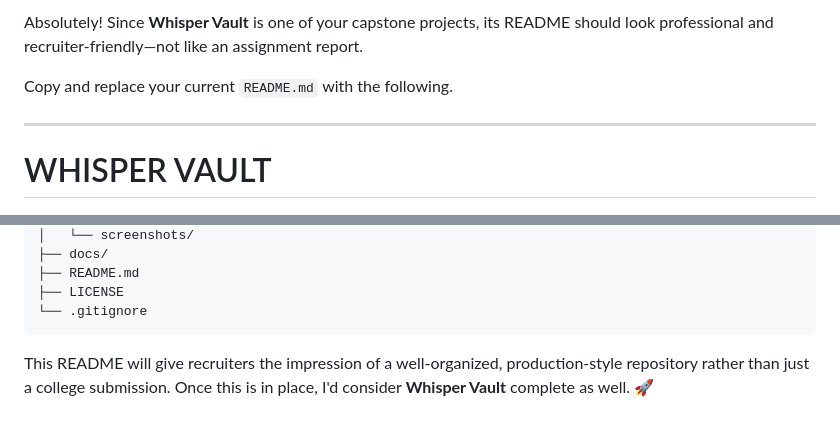
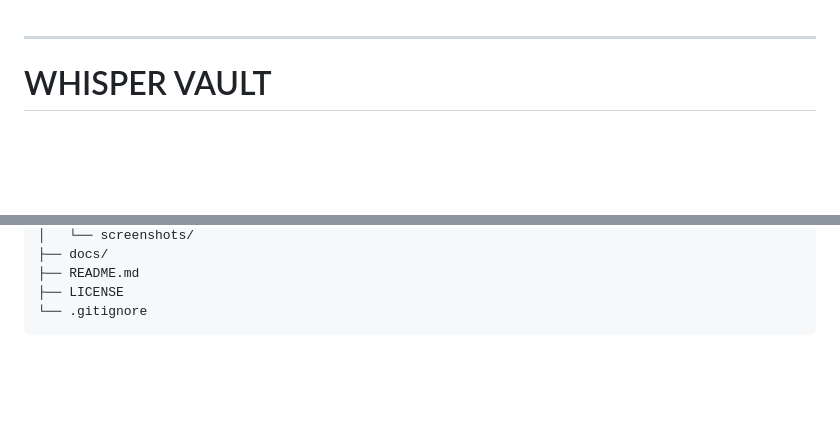
Before and after one commit to Valtina27/Whisper-Vault, a Markdown page: README.md, 2 parts joined by grey strips. GitHub-like rendering; blank space fills up the shorter version.

Commit message:
Revise README for a more professional presentation
Updated README to enhance professionalism and clarity.

````diff
--- a/README.md
+++ b/README.md
@@ -1,7 +1,3 @@
-Absolutely! Since **Whisper Vault** is one of your capstone projects, its README should look professional and recruiter-friendly—not like an assignment report.
-
-Copy and replace your current `README.md` with the following.
-
 ---
 
 # WHISPER VAULT
@@ -241,5 +237,3 @@ Whisper-Vault/
 ├── LICENSE
 └── .gitignore
 ```
-
-This README will give recruiters the impression of a well-organized, production-style repository rather than just a college submission. Once this is in place, I'd consider **Whisper Vault** complete as well. 🚀
````
